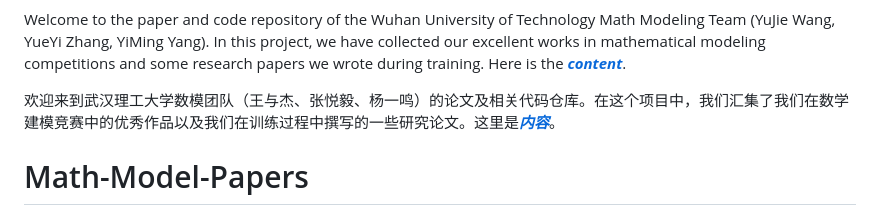
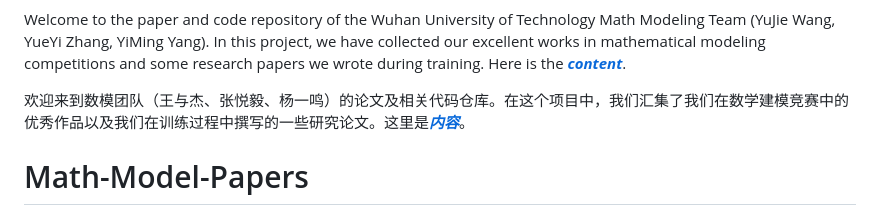
Before and after one commit to Wsandwich/Math-Model-Paper, a Markdown page: readme.md, the part around the change. Rendered like a GitHub page.

```diff
--- a/readme.md
+++ b/readme.md
@@ -7,7 +7,7 @@
 
 Welcome to the paper and code repository of the Wuhan University of Technology Math Modeling Team (YuJie Wang, YueYi Zhang, YiMing Yang). In this project, we have collected our excellent works in mathematical modeling competitions and some research papers we wrote during training. Here is the [***content***](#Math-Model-Papers).
 
-欢迎来到武汉理工大学数模团队（王与杰、张悦毅、杨一鸣）的论文及相关代码仓库。在这个项目中，我们汇集了我们在数学建模竞赛中的优秀作品以及我们在训练过程中撰写的一些研究论文。这里是[***内容***](#数模论文集)。
+欢迎来到数模团队（王与杰、张悦毅、杨一鸣）的论文及相关代码仓库。在这个项目中，我们汇集了我们在数学建模竞赛中的优秀作品以及我们在训练过程中撰写的一些研究论文。这里是[***内容***](#数模论文集)。
 
 # Math-Model-Papers
 
```
